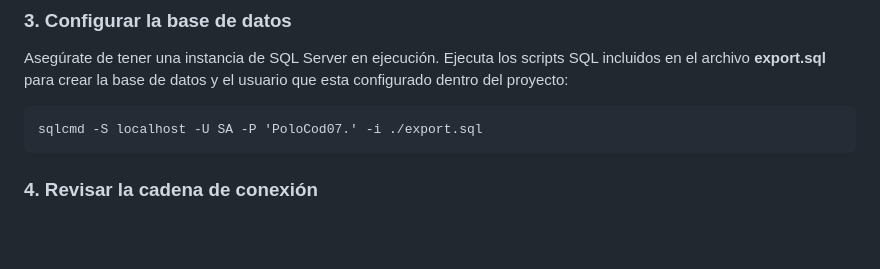
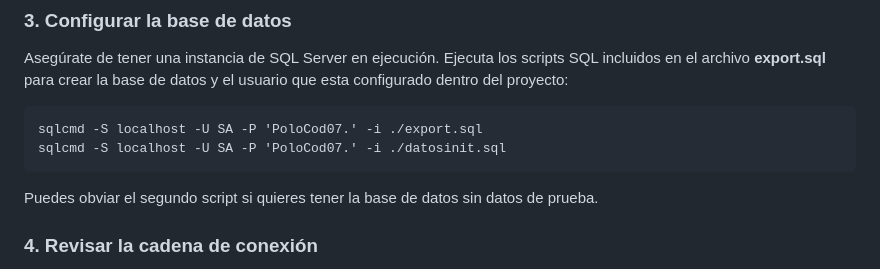
Before and after one commit to agustinvergara/LexBillServices, a Markdown page: README.md, the part around the change. GitHub-like rendering; blank space fills up the shorter version.

```diff
--- a/README.md
+++ b/README.md
@@ -30,7 +30,9 @@ Asegúrate de tener instalada la herramienta de CLI de Entity Framework Core y a
 Asegúrate de tener una instancia de SQL Server en ejecución. Ejecuta los  scripts SQL incluidos en el archivo **export.sql** para crear la base de datos y el usuario que esta configurado dentro del proyecto:
 
     sqlcmd -S localhost -U SA -P 'PoloCod07.' -i ./export.sql
+    sqlcmd -S localhost -U SA -P 'PoloCod07.' -i ./datosinit.sql
 
+Puedes obviar el segundo script si quieres tener la base de datos sin datos de prueba.
 
 ### 4. Revisar la cadena de conexión
 
```
